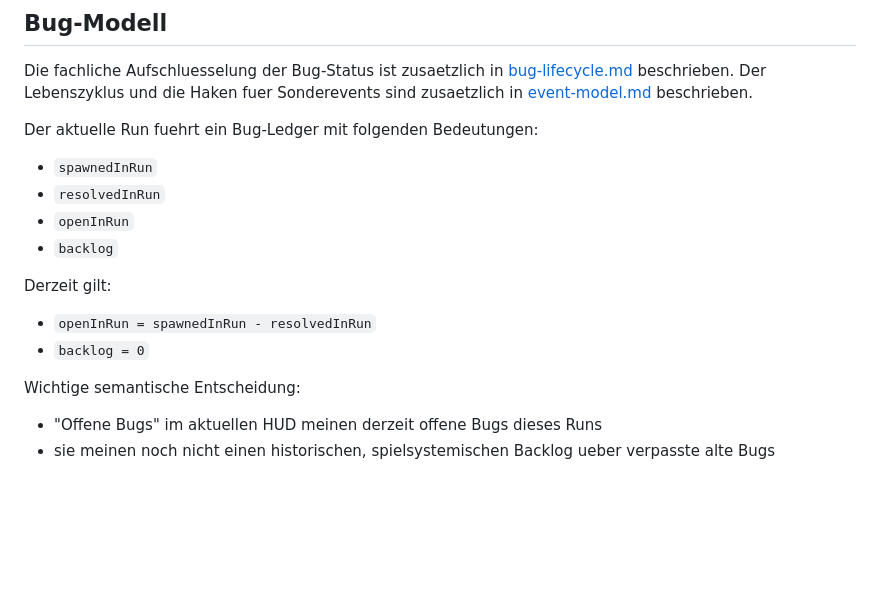
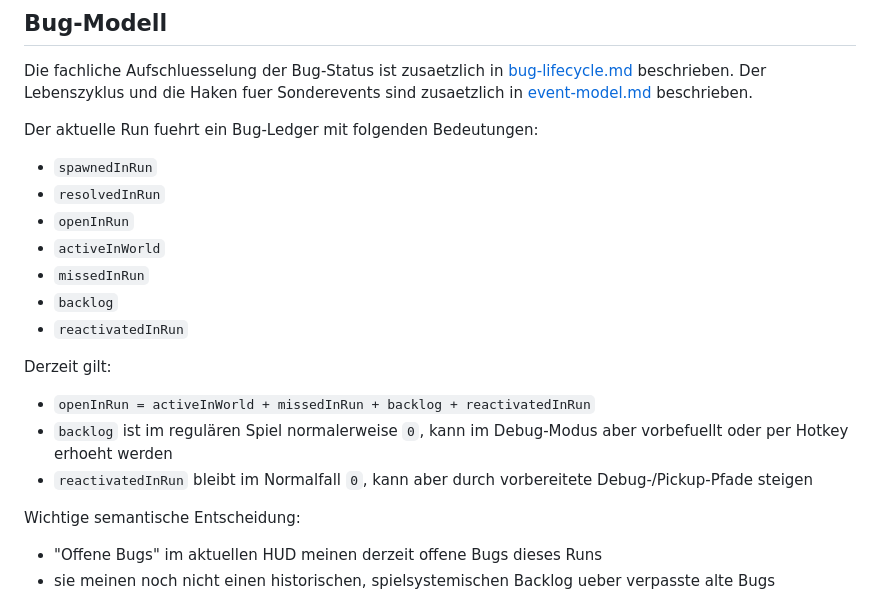
Before and after one commit to mneis42/red-dune-dash, a Markdown page: docs/run-model.md, the part around the change. Drawn GitHub-style; blank space fills up the shorter version.

Commit message:
Update run model docs to match bug ledger semantics

```diff
--- a/docs/run-model.md
+++ b/docs/run-model.md
@@ -123,12 +123,16 @@ Der aktuelle Run fuehrt ein Bug-Ledger mit folgenden Bedeutungen:
 - `spawnedInRun`
 - `resolvedInRun`
 - `openInRun`
+- `activeInWorld`
+- `missedInRun`
 - `backlog`
+- `reactivatedInRun`
 
 Derzeit gilt:
 
-- `openInRun = spawnedInRun - resolvedInRun`
-- `backlog = 0`
+- `openInRun = activeInWorld + missedInRun + backlog + reactivatedInRun`
+- `backlog` ist im regulären Spiel normalerweise `0`, kann im Debug-Modus aber vorbefuellt oder per Hotkey erhoeht werden
+- `reactivatedInRun` bleibt im Normalfall `0`, kann aber durch vorbereitete Debug-/Pickup-Pfade steigen
 
 Wichtige semantische Entscheidung:
 
```
Also changed, not shown: todo.md (+4 -1 lines).
